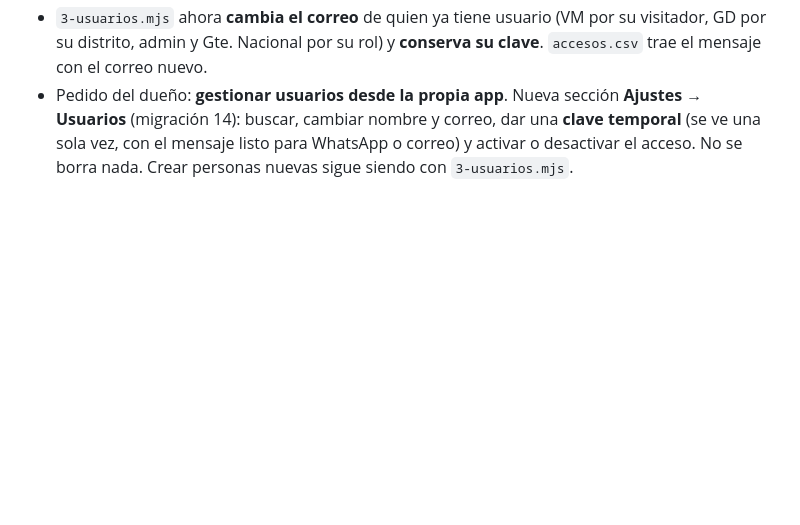
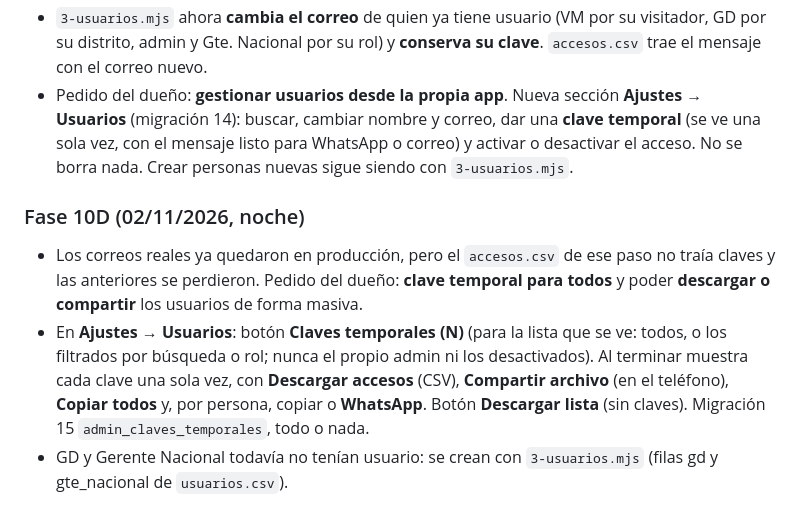
Before and after one commit to InteligenciaNegociosLS/SegmentApp, a Markdown page: docs/DECISIONES.md, the part around the change. Rendered like a GitHub page; blank space fills up the shorter version.

Commit message:
Guías: claves temporales masivas y lista de usuarios
Co-Authored-By: Claude Opus 5.5 <noreply@anthropic.com>
Claude-Session: https://claude.ai/code/session_01PZvKWriemD4Ms3HzfopPQK

```diff
--- a/docs/DECISIONES.md
+++ b/docs/DECISIONES.md
@@ -429,3 +429,17 @@ Pendiente de decisión del dueño (`docs/SALIDA.md`, parte 1):
   una **clave temporal** (se ve una sola vez, con el mensaje listo para
   WhatsApp o correo) y activar o desactivar el acceso. No se borra nada.
   Crear personas nuevas sigue siendo con `3-usuarios.mjs`.
+
+### Fase 10D (02/11/2026, noche)
+- Los correos reales ya quedaron en producción, pero el `accesos.csv` de ese
+  paso no traía claves y las anteriores se perdieron. Pedido del dueño:
+  **clave temporal para todos** y poder **descargar o compartir** los
+  usuarios de forma masiva.
+- En **Ajustes → Usuarios**: botón **Claves temporales (N)** (para la lista
+  que se ve: todos, o los filtrados por búsqueda o rol; nunca el propio
+  admin ni los desactivados). Al terminar muestra cada clave una sola vez,
+  con **Descargar accesos** (CSV), **Compartir archivo** (en el teléfono),
+  **Copiar todos** y, por persona, copiar o **WhatsApp**. Botón **Descargar
+  lista** (sin claves). Migración 15 `admin_claves_temporales`, todo o nada.
+- GD y Gerente Nacional todavía no tenían usuario: se crean con
+  `3-usuarios.mjs` (filas gd y gte_nacional de `usuarios.csv`).
```
Also changed, not shown: docs/ESQUEMA.md (+1 -0 lines), docs/SALIDA.md (+7 -1 lines).
